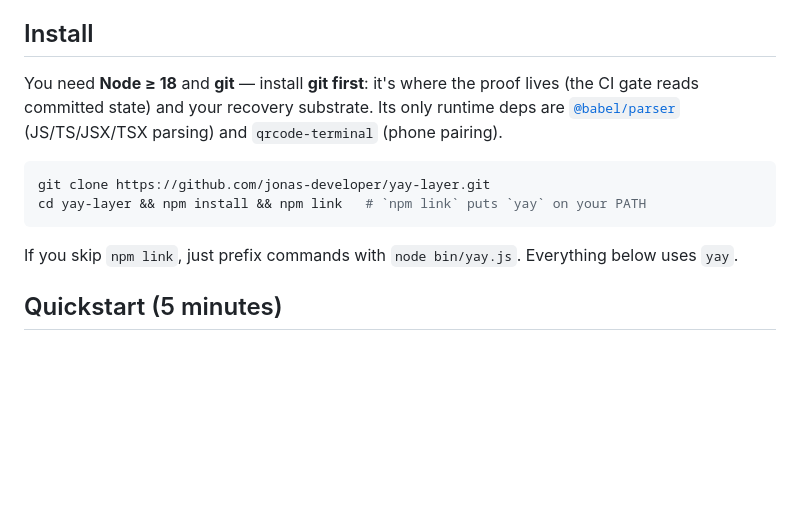
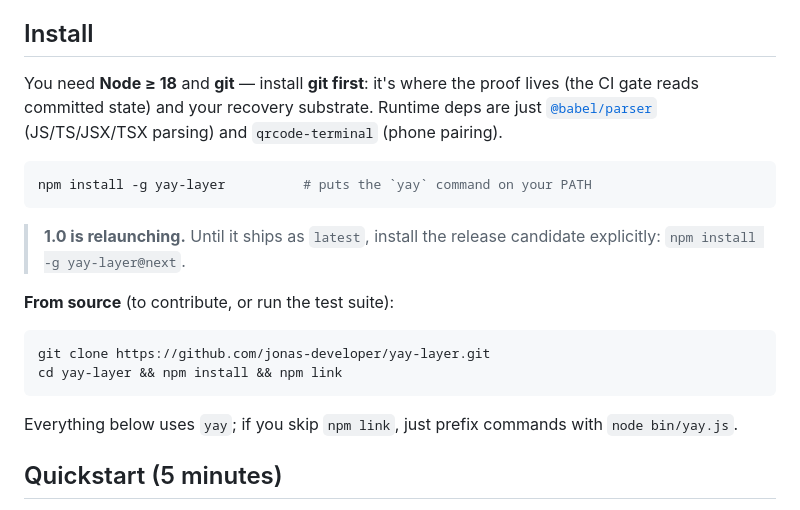
Before and after one commit to jonas-developer/yay-layer, a Markdown page: README.md, the part around the change. GitHub-like rendering; blank space fills up the shorter version.

````diff
--- a/README.md
+++ b/README.md
@@ -80,14 +80,22 @@ Open the **[live demo dashboard](https://yaylayer.com/demo/dashboard.html)** in
 
 ## Install
 
-You need **Node ≥ 18** and **git** — install **git first**: it's where the proof lives (the CI gate reads committed state) and your recovery substrate. Its only runtime deps are [`@babel/parser`](https://babeljs.io/docs/babel-parser) (JS/TS/JSX/TSX parsing) and `qrcode-terminal` (phone pairing).
+You need **Node ≥ 18** and **git** — install **git first**: it's where the proof lives (the CI gate reads committed state) and your recovery substrate. Runtime deps are just [`@babel/parser`](https://babeljs.io/docs/babel-parser) (JS/TS/JSX/TSX parsing) and `qrcode-terminal` (phone pairing).
+
+```bash
+npm install -g yay-layer          # puts the `yay` command on your PATH
+```
+
+> **1.0 is relaunching.** Until it ships as `latest`, install the release candidate explicitly: `npm install -g yay-layer@next`.
+
+**From source** (to contribute, or run the test suite):
 
 ```bash
 git clone https://github.com/jonas-developer/yay-layer.git
-cd yay-layer && npm install && npm link   # `npm link` puts `yay` on your PATH
+cd yay-layer && npm install && npm link
 ```
 
-If you skip `npm link`, just prefix commands with `node bin/yay.js`. Everything below uses `yay`.
+Everything below uses `yay`; if you skip `npm link`, just prefix commands with `node bin/yay.js`.
 
 ## Quickstart (5 minutes)
 
````
Also changed, not shown: CHANGELOG.md (added, +30 -0 lines), documentation/05-how-to.md (+11 -0 lines).
